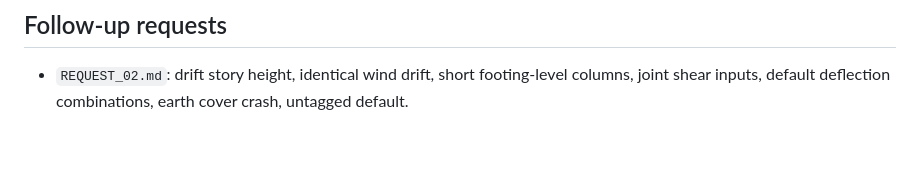
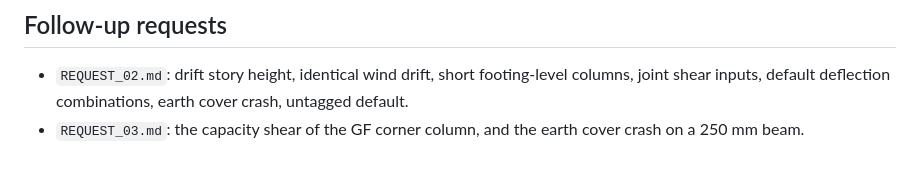
Before and after one commit to nhniegas/structural-design-toolkit, a Markdown page: test-results/README.md, the part around the change. Drawn GitHub-style.

Commit message:
Request the GF corner column capacity shear and a 250 mm earth cover run

```diff
--- a/test-results/README.md
+++ b/test-results/README.md
@@ -119,3 +119,5 @@ confidential.
 - `REQUEST_02.md`: drift story height, identical wind drift, short
   footing-level columns, joint shear inputs, default deflection combinations,
   earth cover crash, untagged default.
+- `REQUEST_03.md`: the capacity shear of the GF corner column, and the earth
+  cover crash on a 250 mm beam.
```
Also changed, not shown: test-results/REQUEST_03.md (added, +34 -0 lines).
